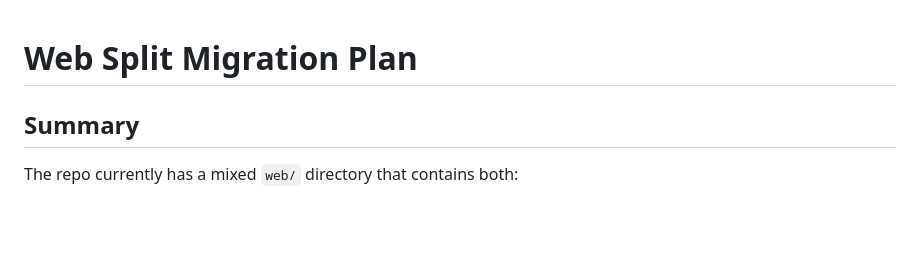
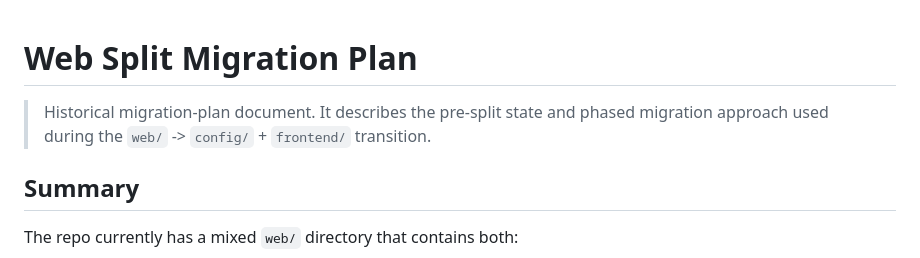
Before and after one commit to friverazepeda/buentrip-lpupdate, a Markdown page: docs/web-split-migration-plan.md, the part around the change. Drawn GitHub-style; blank space fills up the shorter version.

```diff
--- a/docs/web-split-migration-plan.md
+++ b/docs/web-split-migration-plan.md
@@ -1,4 +1,6 @@
 # Web Split Migration Plan
+
+> Historical migration-plan document. It describes the pre-split state and phased migration approach used during the `web/` -> `config/` + `frontend/` transition.
 
 ## Summary
 
```
Also changed, not shown: docs/architecture-current-state.md (+11 -0 lines), docs/web-directory-classification.md (+2 -0 lines).
